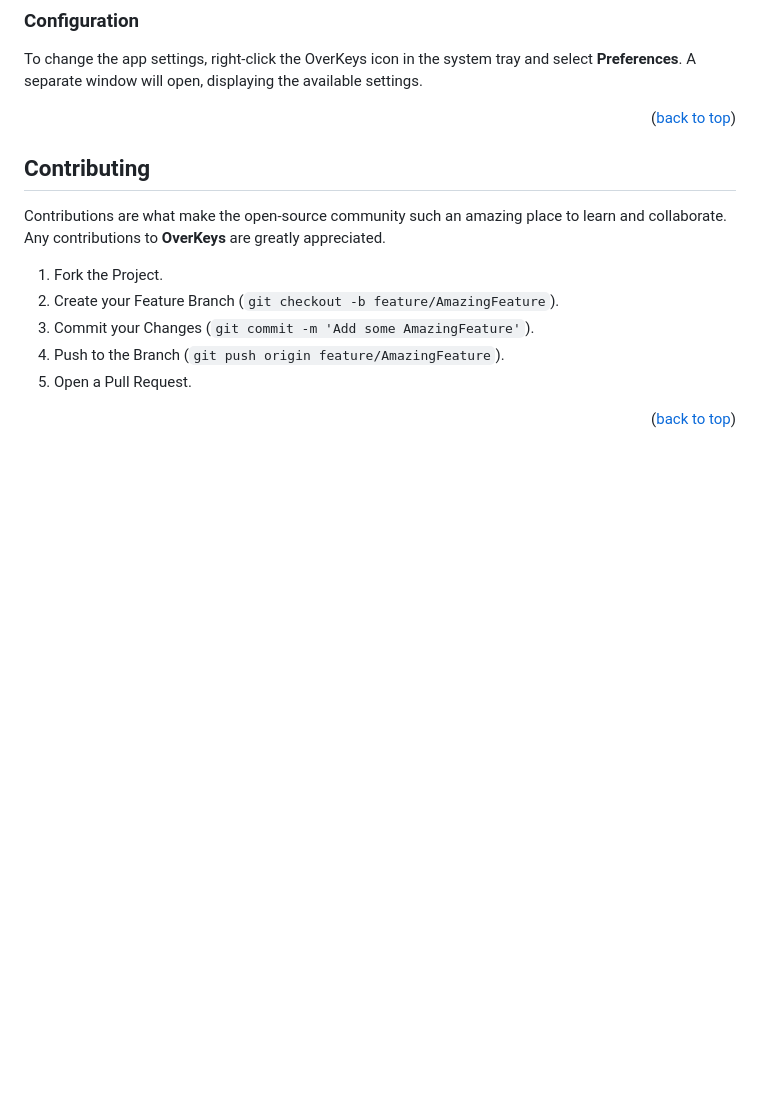
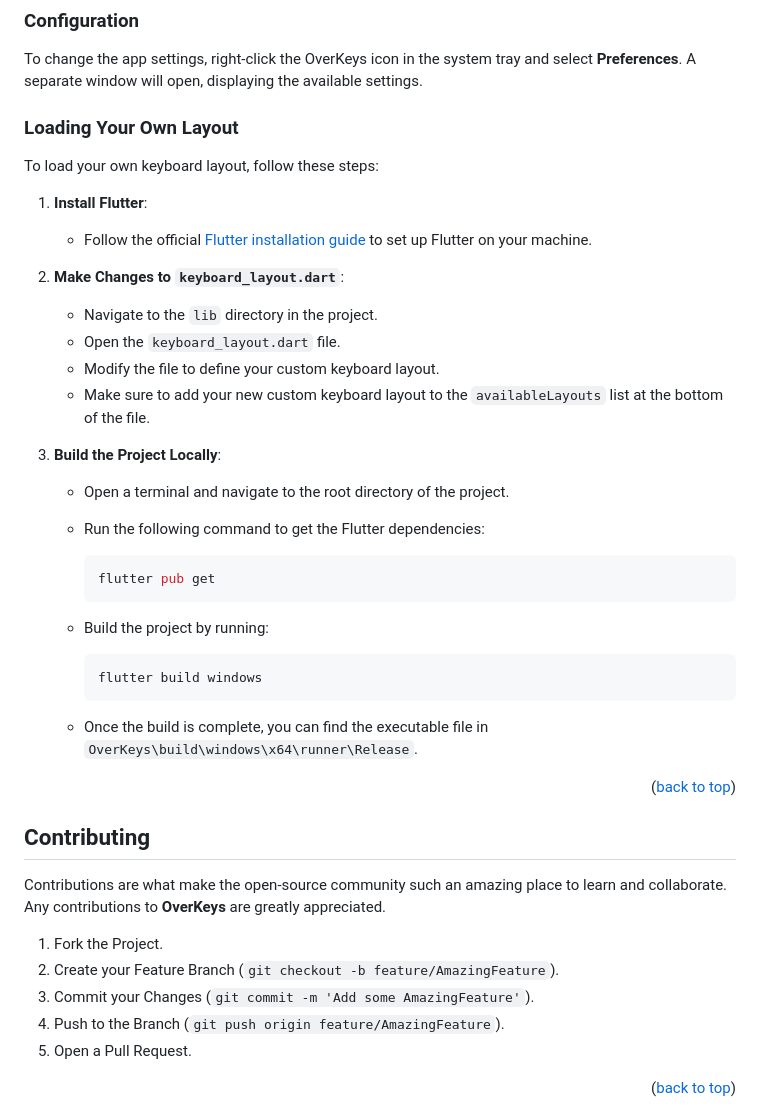
Before and after one commit to conventoangelo/OverKeys, a Markdown page: README.md, the part around one of its changes. Rendered like a GitHub page; blank space fills up the shorter version.

Commit message:
docs: add loading your own layout section

````diff
--- a/README.md
+++ b/README.md
@@ -108,6 +108,35 @@ Follow these instructions to set up OverKeys on your local machine.
 
 To change the app settings, right-click the OverKeys icon in the system tray and select **Preferences**. A separate window will open, displaying the available settings.
 
+### Loading Your Own Layout
+
+To load your own keyboard layout, follow these steps:
+
+1. **Install Flutter**:
+   - Follow the official [Flutter installation guide](https://flutter.dev/docs/get-started/install) to set up Flutter on your machine.
+
+2. **Make Changes to `keyboard_layout.dart`**:
+   - Navigate to the `lib` directory in the project.
+   - Open the `keyboard_layout.dart` file.
+   - Modify the file to define your custom keyboard layout.
+   - Make sure to add your new custom keyboard layout to the `availableLayouts` list at the bottom of the file.
+
+3. **Build the Project Locally**:
+   - Open a terminal and navigate to the root directory of the project.
+   - Run the following command to get the Flutter dependencies:
+
+     ```sh
+     flutter pub get
+     ```
+
+   - Build the project by running:
+
+     ```sh
+     flutter build windows
+     ```
+
+   - Once the build is complete, you can find the executable file in `OverKeys\build\windows\x64\runner\Release`.
+
 <p align="right">(<a href="#readme-top">back to top</a>)</p>
 
 ## Contributing
````
Also changed, not shown: other parts of README.md (+1 -1 lines).
